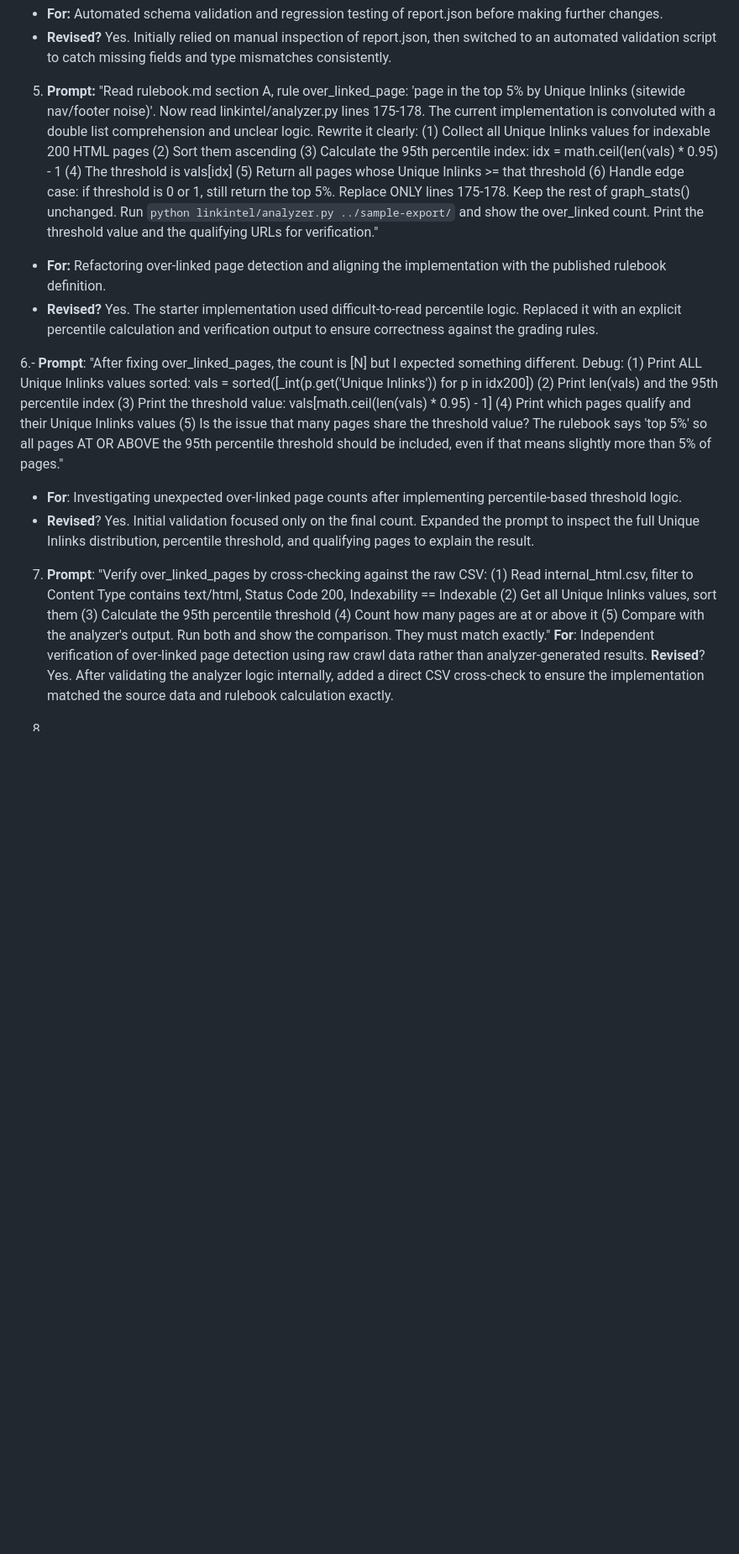
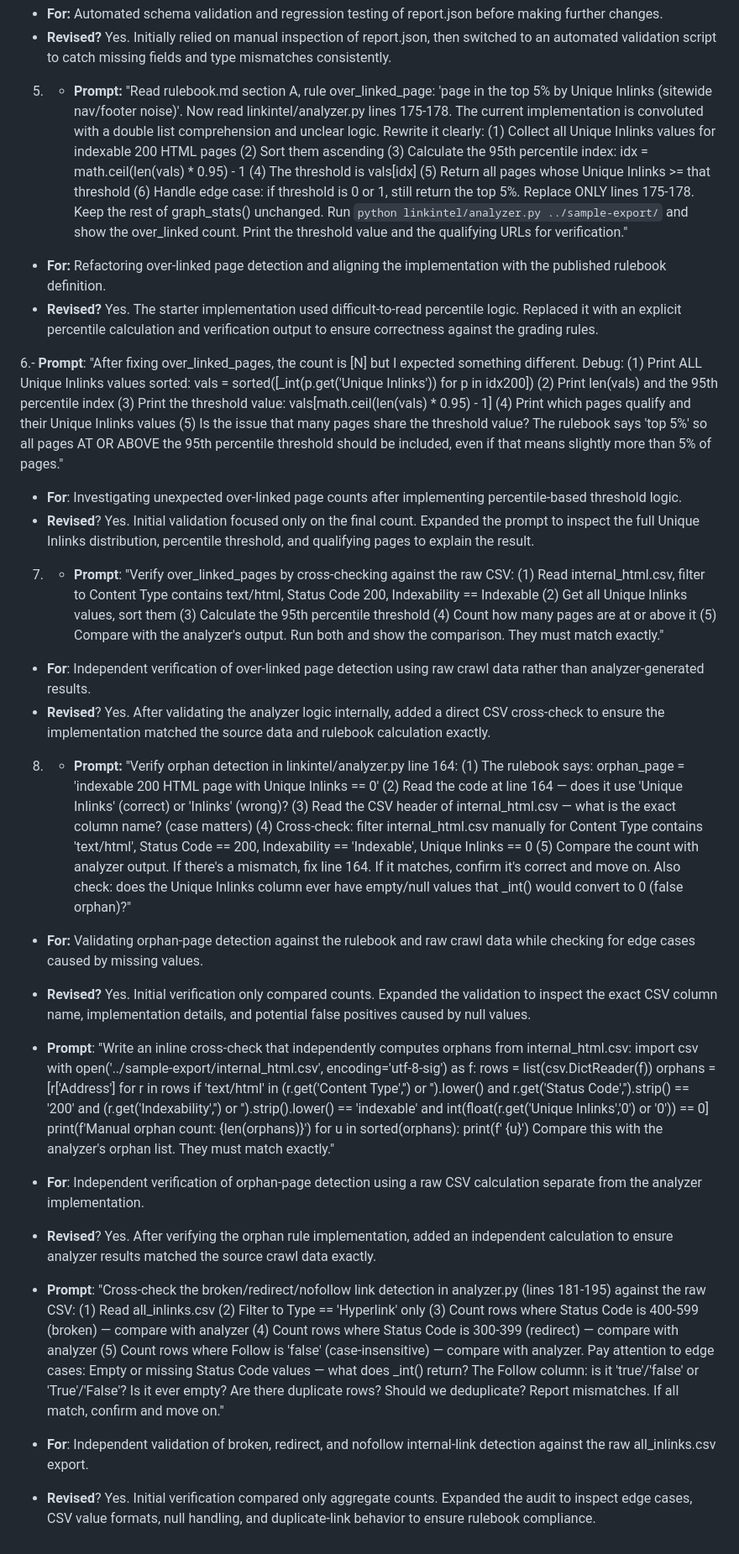
Before and after one commit to san613deep/nmg, a Markdown page: link-intel-suite/PROMPTS.md, the part around the change. Shown at 84% size. Rendered like a GitHub page; blank space fills up the shorter version.

Commit message:
fix: verify and harden graph + link detection against rulebook definitions

```diff
--- a/link-intel-suite/PROMPTS.md
+++ b/link-intel-suite/PROMPTS.md
@@ -43,17 +43,27 @@ Format per entry:
 - **For:** Automated schema validation and regression testing of report.json before making further changes.
 - **Revised?** Yes. Initially relied on manual inspection of report.json, then switched to an automated validation script to catch missing fields and type mismatches consistently.
 
-5. **Prompt:** "Read rulebook.md section A, rule over_linked_page: 'page in the top 5% by Unique Inlinks (sitewide nav/footer noise)'. Now read linkintel/analyzer.py lines 175-178. The current implementation is convoluted with a double list comprehension and unclear logic. Rewrite it clearly: (1) Collect all Unique Inlinks values for indexable 200 HTML pages (2) Sort them ascending (3) Calculate the 95th percentile index: idx = math.ceil(len(vals) * 0.95) - 1 (4) The threshold is vals[idx] (5) Return all pages whose Unique Inlinks >= that threshold (6) Handle edge case: if threshold is 0 or 1, still return the top 5%. Replace ONLY lines 175-178. Keep the rest of graph_stats() unchanged. Run `python linkintel/analyzer.py ../sample-export/` and show the over_linked count. Print the threshold value and the qualifying URLs for verification."
-* **For:** Refactoring over-linked page detection and aligning the implementation with the published rulebook definition.
-* **Revised?** Yes. The starter implementation used difficult-to-read percentile logic. Replaced it with an explicit percentile calculation and verification output to ensure correctness against the grading rules.
+5. - **Prompt:** "Read rulebook.md section A, rule over_linked_page: 'page in the top 5% by Unique Inlinks (sitewide nav/footer noise)'. Now read linkintel/analyzer.py lines 175-178. The current implementation is convoluted with a double list comprehension and unclear logic. Rewrite it clearly: (1) Collect all Unique Inlinks values for indexable 200 HTML pages (2) Sort them ascending (3) Calculate the 95th percentile index: idx = math.ceil(len(vals) * 0.95) - 1 (4) The threshold is vals[idx] (5) Return all pages whose Unique Inlinks >= that threshold (6) Handle edge case: if threshold is 0 or 1, still return the top 5%. Replace ONLY lines 175-178. Keep the rest of graph_stats() unchanged. Run `python linkintel/analyzer.py ../sample-export/` and show the over_linked count. Print the threshold value and the qualifying URLs for verification."
+- **For:** Refactoring over-linked page detection and aligning the implementation with the published rulebook definition.
+- **Revised?** Yes. The starter implementation used difficult-to-read percentile logic. Replaced it with an explicit percentile calculation and verification output to ensure correctness against the grading rules.
 
 
 6.- **Prompt**: "After fixing over_linked_pages, the count is [N] but I expected something different. Debug: (1) Print ALL Unique Inlinks values sorted: vals = sorted([_int(p.get('Unique Inlinks')) for p in idx200]) (2) Print len(vals) and the 95th percentile index (3) Print the threshold value: vals[math.ceil(len(vals) * 0.95) - 1] (4) Print which pages qualify and their Unique Inlinks values (5) Is the issue that many pages share the threshold value? The rulebook says 'top 5%' so all pages AT OR ABOVE the 95th percentile threshold should be included, even if that means slightly more than 5% of pages."
 - **For**: Investigating unexpected over-linked page counts after implementing percentile-based threshold logic.
 - **Revised**? Yes. Initial validation focused only on the final count. Expanded the prompt to inspect the full Unique Inlinks distribution, percentile threshold, and qualifying pages to explain the result.
 
-7. **Prompt**: "Verify over_linked_pages by cross-checking against the raw CSV: (1) Read internal_html.csv, filter to Content Type contains text/html, Status Code 200, Indexability == Indexable (2) Get all Unique Inlinks values, sort them (3) Calculate the 95th percentile threshold (4) Count how many pages are at or above it (5) Compare with the analyzer's output. Run both and show the comparison. They must match exactly."
-**For**: Independent verification of over-linked page detection using raw crawl data rather than analyzer-generated results.
-**Revised**? Yes. After validating the analyzer logic internally, added a direct CSV cross-check to ensure the implementation matched the source data and rulebook calculation exactly.
+7. - **Prompt**: "Verify over_linked_pages by cross-checking against the raw CSV: (1) Read internal_html.csv, filter to Content Type contains text/html, Status Code 200, Indexability == Indexable (2) Get all Unique Inlinks values, sort them (3) Calculate the 95th percentile threshold (4) Count how many pages are at or above it (5) Compare with the analyzer's output. Run both and show the comparison. They must match exactly."
+- **For**: Independent verification of over-linked page detection using raw crawl data rather than analyzer-generated results.
+- **Revised**? Yes. After validating the analyzer logic internally, added a direct CSV cross-check to ensure the implementation matched the source data and rulebook calculation exactly.
 
-8.
+8. - **Prompt:** "Verify orphan detection in linkintel/analyzer.py line 164: (1) The rulebook says: orphan_page = 'indexable 200 HTML page with Unique Inlinks == 0' (2) Read the code at line 164 — does it use 'Unique Inlinks' (correct) or 'Inlinks' (wrong)? (3) Read the CSV header of internal_html.csv — what is the exact column name? (case matters) (4) Cross-check: filter internal_html.csv manually for Content Type contains 'text/html', Status Code == 200, Indexability == 'Indexable', Unique Inlinks == 0 (5) Compare the count with analyzer output. If there's a mismatch, fix line 164. If it matches, confirm it's correct and move on. Also check: does the Unique Inlinks column ever have empty/null values that _int() would convert to 0 (false orphan)?"
+- **For:** Validating orphan-page detection against the rulebook and raw crawl data while checking for edge cases caused by missing values.
+- **Revised?** Yes. Initial verification only compared counts. Expanded the validation to inspect the exact CSV column name, implementation details, and potential false positives caused by null values.
+
+- **Prompt**: "Write an inline cross-check that independently computes orphans from internal_html.csv: import csv with open('../sample-export/internal_html.csv', encoding='utf-8-sig') as f: rows = list(csv.DictReader(f)) orphans = [r['Address'] for r in rows if 'text/html' in (r.get('Content Type','') or '').lower() and r.get('Status Code','').strip() == '200' and (r.get('Indexability','') or '').strip().lower() == 'indexable' and int(float(r.get('Unique Inlinks','0') or '0')) == 0] print(f'Manual orphan count: {len(orphans)}') for u in sorted(orphans): print(f' {u}') Compare this with the analyzer's orphan list. They must match exactly."
+- **For**: Independent verification of orphan-page detection using a raw CSV calculation separate from the analyzer implementation.
+- **Revised**? Yes. After verifying the orphan rule implementation, added an independent calculation to ensure analyzer results matched the source crawl data exactly.
+
+- **Prompt**: "Cross-check the broken/redirect/nofollow link detection in analyzer.py (lines 181-195) against the raw CSV: (1) Read all_inlinks.csv (2) Filter to Type == 'Hyperlink' only (3) Count rows where Status Code is 400-599 (broken) — compare with analyzer (4) Count rows where Status Code is 300-399 (redirect) — compare with analyzer (5) Count rows where Follow is 'false' (case-insensitive) — compare with analyzer. Pay attention to edge cases: Empty or missing Status Code values — what does _int() return? The Follow column: is it 'true'/'false' or 'True'/'False'? Is it ever empty? Are there duplicate rows? Should we deduplicate? Report mismatches. If all match, confirm and move on."
+- **For**: Independent validation of broken, redirect, and nofollow internal-link detection against the raw all_inlinks.csv export.
+- **Revised**? Yes. Initial verification compared only aggregate counts. Expanded the audit to inspect edge cases, CSV value formats, null handling, and duplicate-link behavior to ensure rulebook compliance.
```
Also changed, not shown: link-intel-suite/CLAUDE.md (+13 -0 lines), link-intel-suite/DECISIONS.md (+20 -0 lines).
